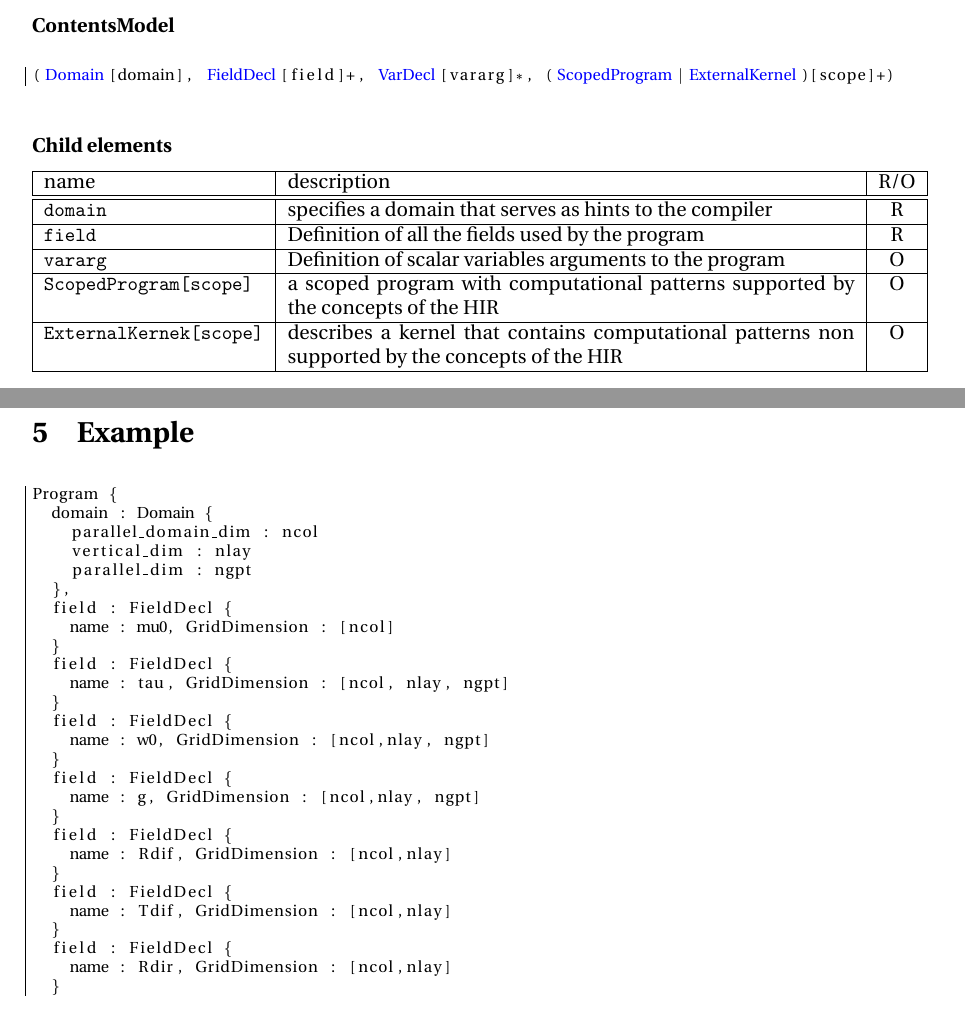
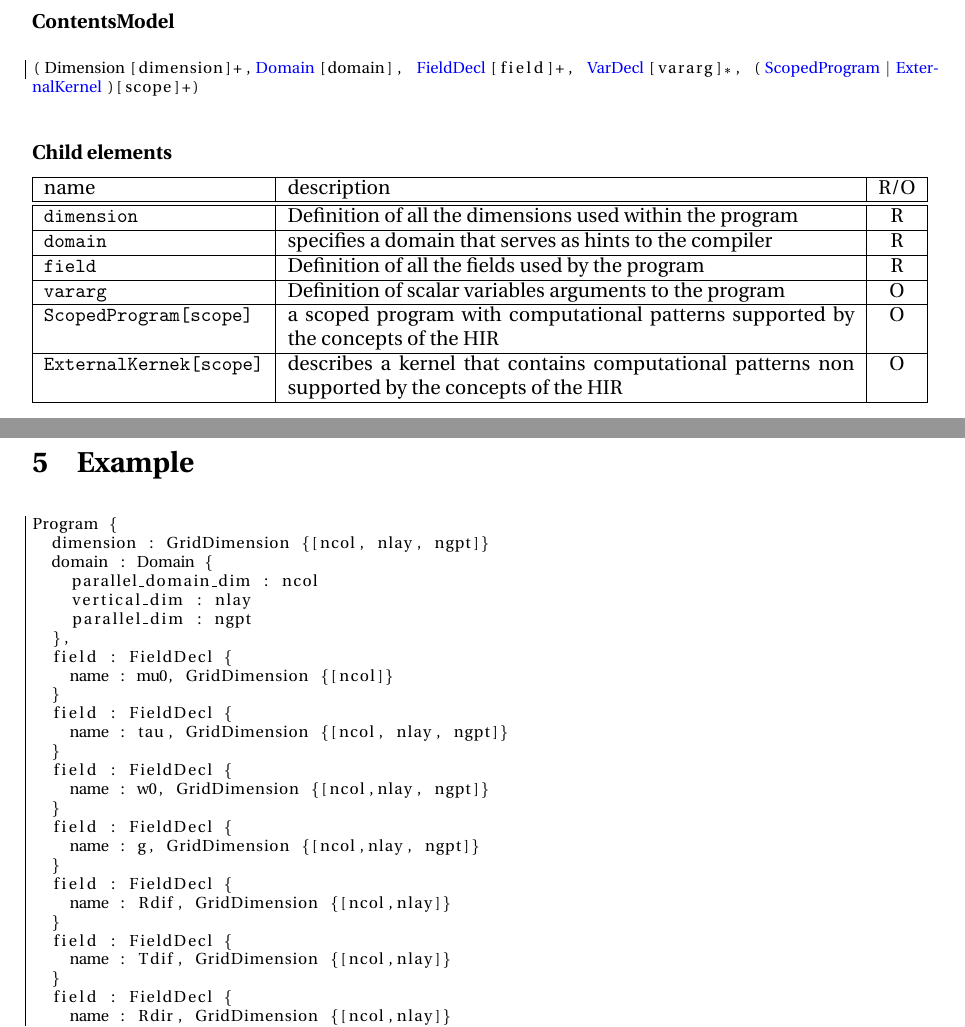
Before and after one commit to MeteoSwiss-APN/HIR, a LaTeX document (doc/main.tex, which reads doc/example.tex, doc/root_element.tex): two parts of pages 5 and 13 of 16, joined at a grey line, cut so that both start at the same text. Compiled offline with pdfLaTeX.

Commit message:
recover dimensions

```diff
--- a/doc/example.tex
+++ b/doc/example.tex
@@ -2,31 +2,31 @@
 
 \begin{lstlisting}[style=default]
 Program {
+  dimension : GridDimension {[ncol, nlay, ngpt]}
   domain : Domain {
     parallel_domain_dim : ncol
     vertical_dim : nlay
     parallel_dim : ngpt
   },
   field : FieldDecl {
-    name : mu0, GridDimension : [ncol]
+    name : mu0, GridDimension {[ncol]}
   }
   field : FieldDecl {
-    name : tau, GridDimension : [ncol, nlay, ngpt]
+    name : tau, GridDimension {[ncol, nlay, ngpt]}
   }
   field : FieldDecl {
-    name : w0, GridDimension : [ncol,nlay, ngpt]
+    name : w0, GridDimension {[ncol,nlay, ngpt]}
   }
   field : FieldDecl {
-    name : g, GridDimension : [ncol,nlay, ngpt]
+    name : g, GridDimension {[ncol,nlay, ngpt]}
   }
   field : FieldDecl {
-    name : Rdif, GridDimension : [ncol,nlay]
+    name : Rdif, GridDimension {[ncol,nlay]}
   }
   field : FieldDecl {
-    name : Tdif, GridDimension : [ncol,nlay]
+    name : Tdif, GridDimension {[ncol,nlay]}
   }
   field : FieldDecl {
-    name : Rdir, GridDimension : [ncol,nlay]
+    name : Rdir, GridDimension {[ncol,nlay]}
   }
   field : FieldDecl {
-    name : Tdir, GridDimension : [ncol,nlay]
--- a/doc/root_element.tex
+++ b/doc/root_element.tex
@@ -7,10 +7,12 @@ Description of the element {\tt Program} element:
 \subsubsection*{ContentsModel}{}
 
 \begin{lstlisting}[style=default]
-(^\concept{Domain}^[domain], ^\concept{FieldDecl}^[field]+, ^\concept{VarDecl}^[vararg]*, (^\concept{ScopedProgram}^|^\concept{ExternalKernel}^)[scope]+)
+(^\concept{Dimension}^[dimension]+,^\concept{Domain}^[domain], ^\concept{FieldDecl}^[field]+, ^\concept{VarDecl}^[vararg]*, (^\concept{ScopedProgram}^|^\concept{ExternalKernel}^)[scope]+)
 \end{lstlisting}
 
 \begin{HIRChildElements}
+\HIRElementDef{dimension}
+{Definition of all the dimensions used within the program}{R}
 \HIRElementDef{domain}
 {specifies a domain that serves as hints to the compiler}{R}
 \HIRElementDef{field}
```
Also changed, not shown: doc/example.tex (3 more changed lines).
